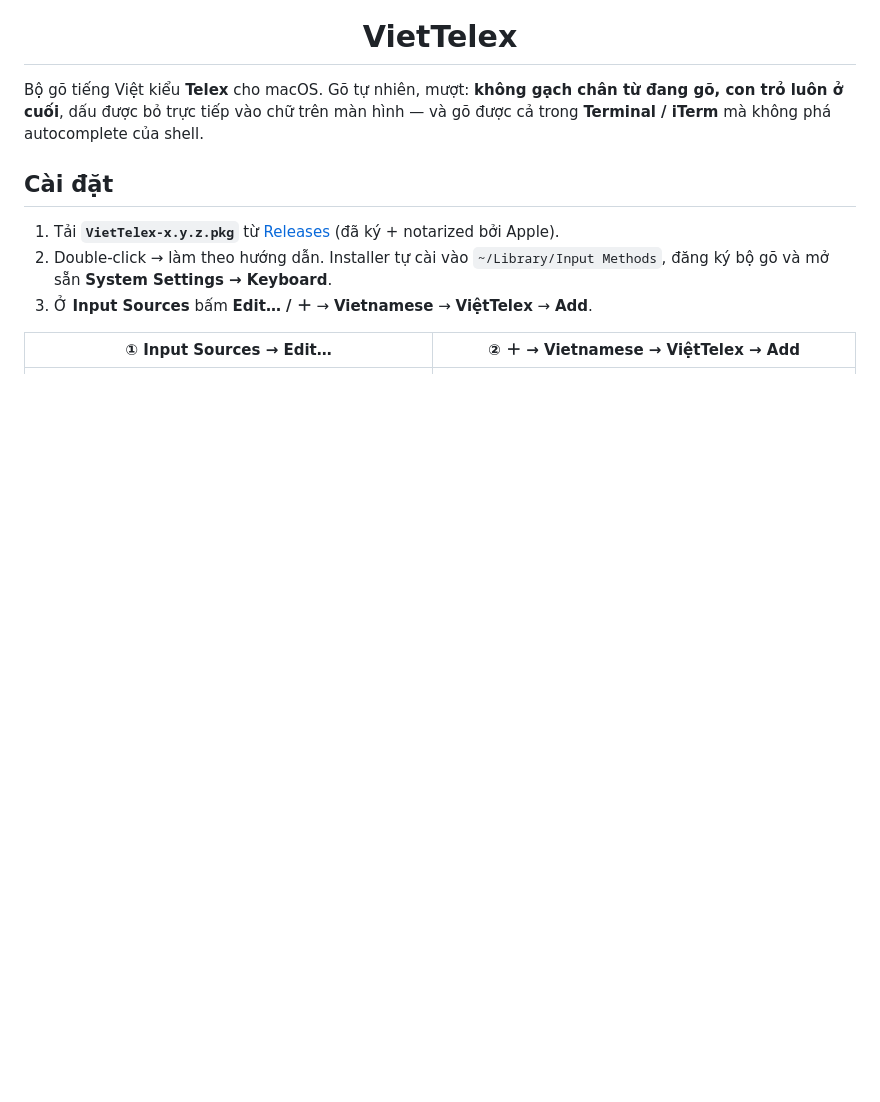
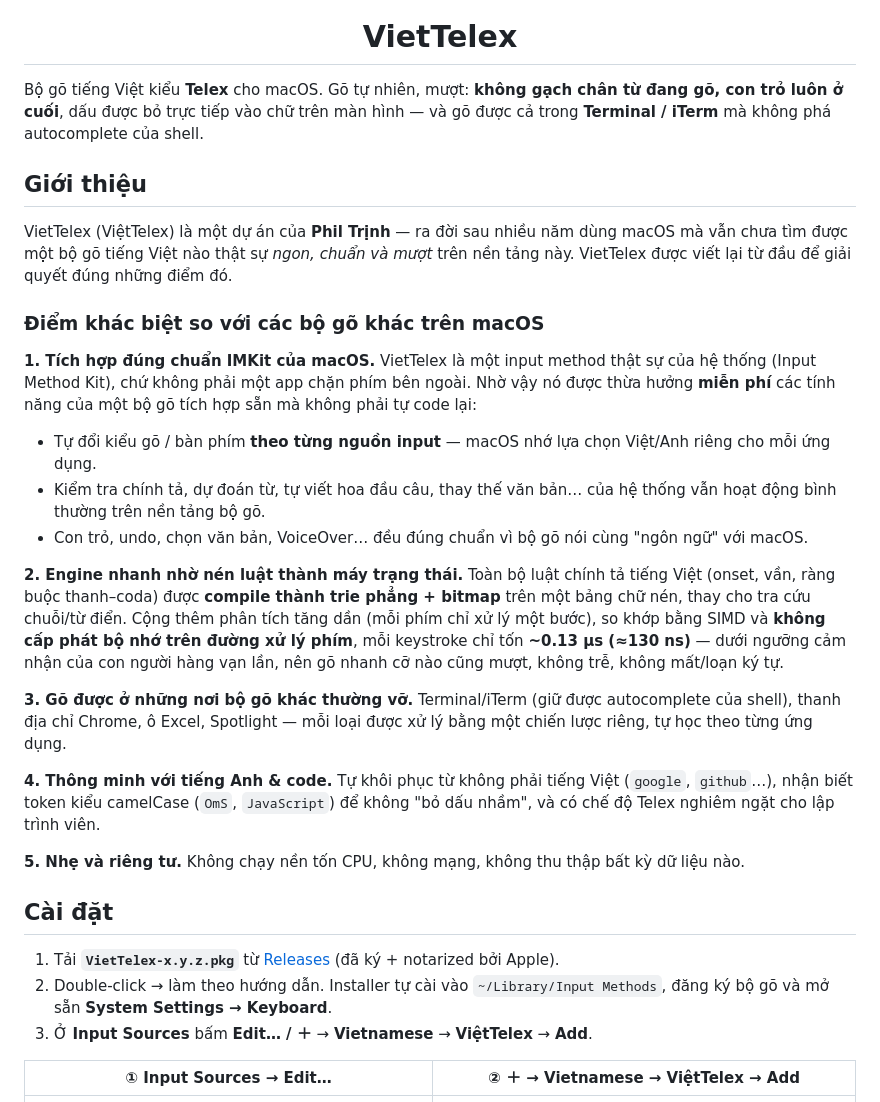
Before and after one commit to ptrinh/VietTelex, a Markdown page: README.md, the part around the change. Drawn GitHub-style; blank space fills up the shorter version.

Commit message:
docs: add project intro + key differentiators (IMKit, fast engine, privacy)

```diff
--- a/README.md
+++ b/README.md
@@ -5,6 +5,25 @@
 <h1 align="center">VietTelex</h1>
 
 Bộ gõ tiếng Việt kiểu **Telex** cho macOS. Gõ tự nhiên, mượt: **không gạch chân từ đang gõ, con trỏ luôn ở cuối**, dấu được bỏ trực tiếp vào chữ trên màn hình — và gõ được cả trong **Terminal / iTerm** mà không phá autocomplete của shell.
+
+## Giới thiệu
+
+VietTelex (ViệtTelex) là một dự án của **Phil Trịnh** — ra đời sau nhiều năm dùng macOS mà vẫn chưa tìm được một bộ gõ tiếng Việt nào thật sự *ngon, chuẩn và mượt* trên nền tảng này. VietTelex được viết lại từ đầu để giải quyết đúng những điểm đó.
+
+### Điểm khác biệt so với các bộ gõ khác trên macOS
+
+**1. Tích hợp đúng chuẩn IMKit của macOS.** VietTelex là một input method thật sự của hệ thống (Input Method Kit), chứ không phải một app chặn phím bên ngoài. Nhờ vậy nó được thừa hưởng **miễn phí** các tính năng của một bộ gõ tích hợp sẵn mà không phải tự code lại:
+- Tự đổi kiểu gõ / bàn phím **theo từng nguồn input** — macOS nhớ lựa chọn Việt/Anh riêng cho mỗi ứng dụng.
+- Kiểm tra chính tả, dự đoán từ, tự viết hoa đầu câu, thay thế văn bản… của hệ thống vẫn hoạt động bình thường trên nền tảng bộ gõ.
+- Con trỏ, undo, chọn văn bản, VoiceOver… đều đúng chuẩn vì bộ gõ nói cùng "ngôn ngữ" với macOS.
+
+**2. Engine nhanh nhờ nén luật thành máy trạng thái.** Toàn bộ luật chính tả tiếng Việt (onset, vần, ràng buộc thanh–coda) được **compile thành trie phẳng + bitmap** trên một bảng chữ nén, thay cho tra cứu chuỗi/từ điển. Cộng thêm phân tích tăng dần (mỗi phím chỉ xử lý một bước), so khớp bằng SIMD và **không cấp phát bộ nhớ trên đường xử lý phím**, mỗi keystroke chỉ tốn **~0.13 µs (≈130 ns)** — dưới ngưỡng cảm nhận của con người hàng vạn lần, nên gõ nhanh cỡ nào cũng mượt, không trễ, không mất/loạn ký tự.
+
+**3. Gõ được ở những nơi bộ gõ khác thường vỡ.** Terminal/iTerm (giữ được autocomplete của shell), thanh địa chỉ Chrome, ô Excel, Spotlight — mỗi loại được xử lý bằng một chiến lược riêng, tự học theo từng ứng dụng.
+
+**4. Thông minh với tiếng Anh & code.** Tự khôi phục từ không phải tiếng Việt (`google`, `github`…), nhận biết token kiểu camelCase (`OmS`, `JavaScript`) để không "bỏ dấu nhầm", và có chế độ Telex nghiêm ngặt cho lập trình viên.
+
+**5. Nhẹ và riêng tư.** Không chạy nền tốn CPU, không mạng, không thu thập bất kỳ dữ liệu nào.
 
 ## Cài đặt
 
```
